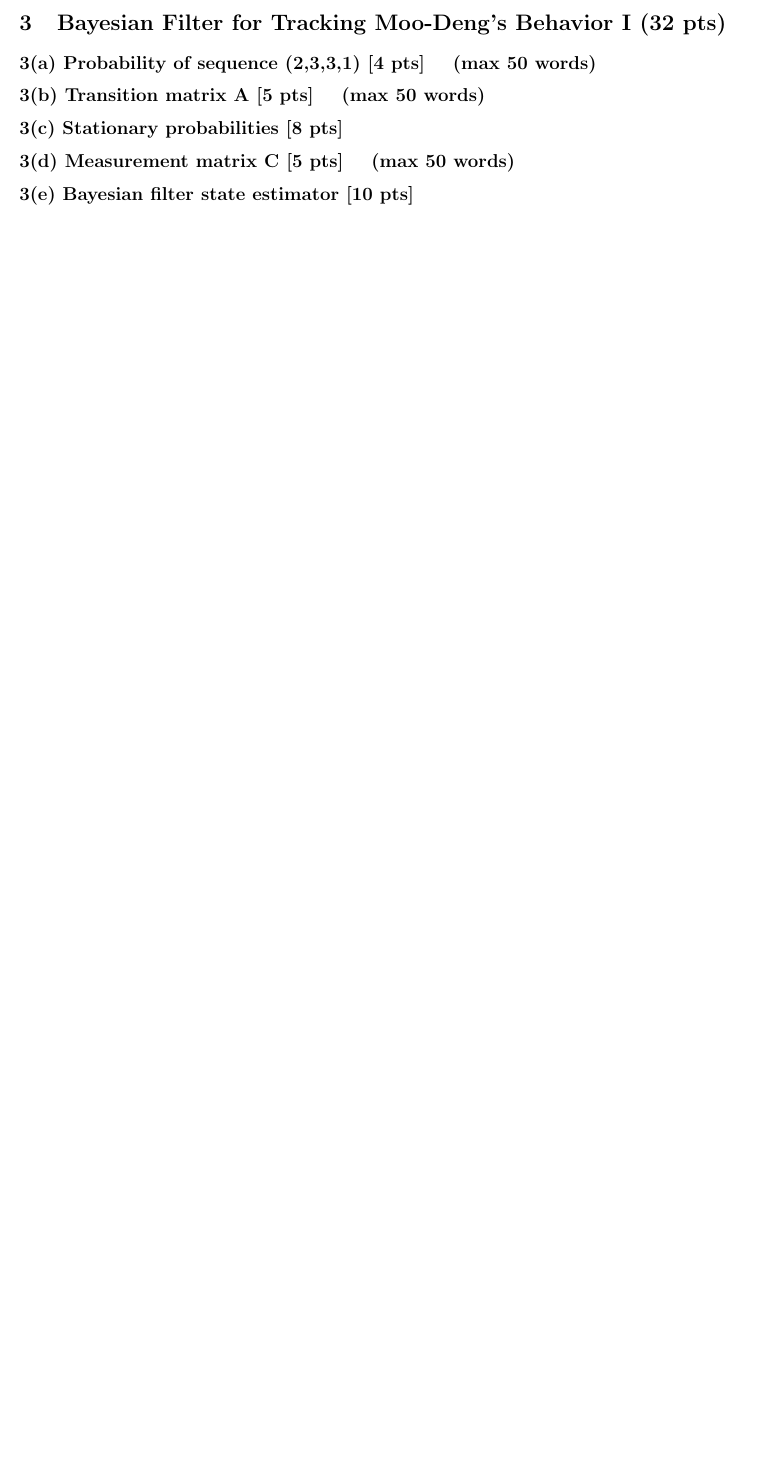
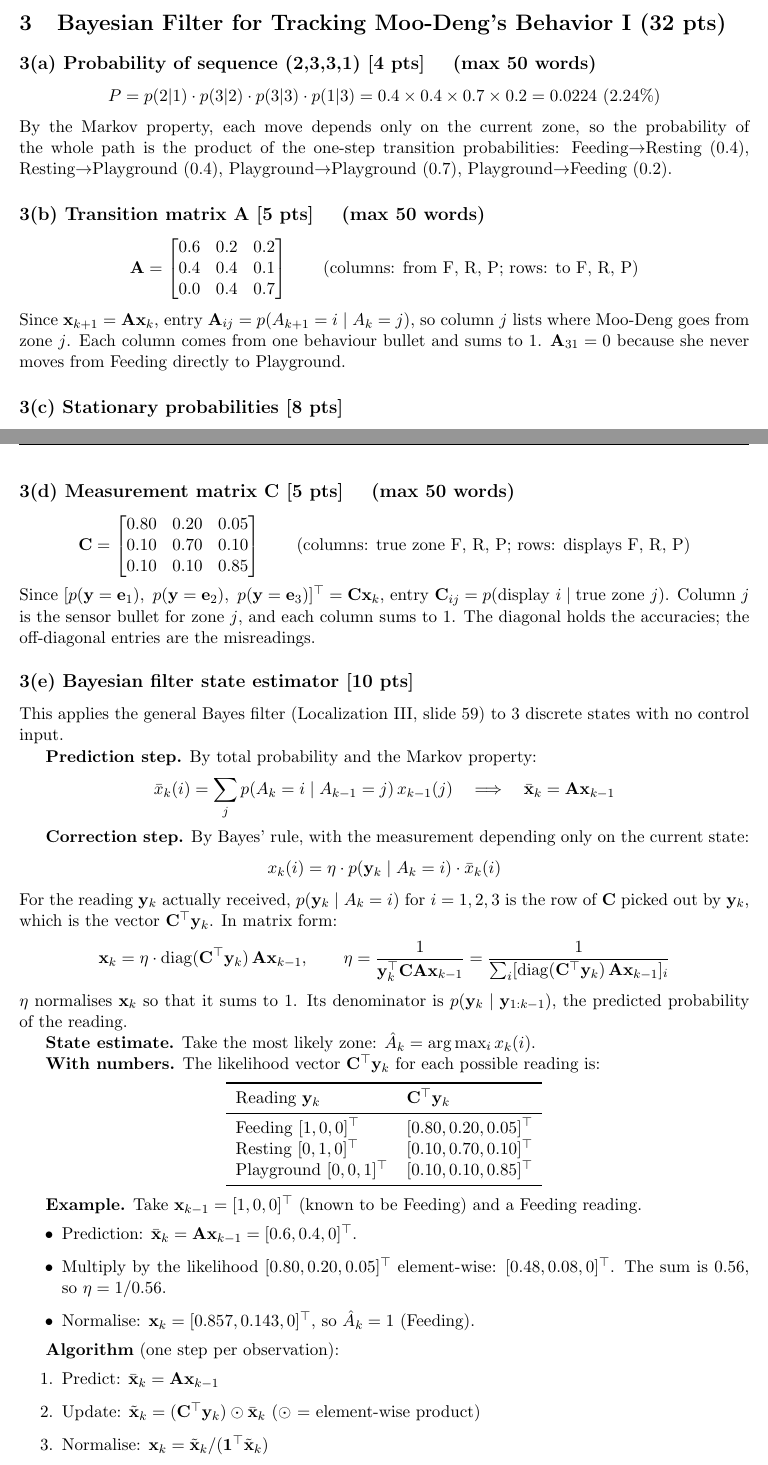
Before and after one commit to ArjunMandair/mte-544-a2, a LaTeX document (report/main.tex): part of page 8 of 9 before the commit and two parts of pages 8 and 9 of 10 after it, the two joined at a grey line, cut so that both start at the same text, the shorter picture padded with empty space. Compiled offline with pdfLaTeX.

Commit message:
docs: add Q3 Bayesian filter derivations to report
- Add transition and measurement matrices with rationale
- Add stationary distribution derivation and path probability
- Add Bayes filter estimator with worked example and algorithm
- Record GenAI interactions in the usage log

Co-Authored-By: Claude Opus 5.5 <noreply@anthropic.com>

```diff
--- a/report/main.tex
+++ b/report/main.tex
@@ -210,10 +210,20 @@ Table~\ref{tab:q2c} summarises ten seeds per setting, and Figure~\ref{fig:q2c} s
 \section{Bayesian Filter for Tracking Moo-Deng's Behavior I (32 pts)}
 
 \subsection*{3(a) Probability of sequence (2,3,3,1) [4 pts] \quad (max 50 words)}
-% TODO
+
+\begin{equation*}
+    P = p(2|1) \cdot p(3|2) \cdot p(3|3) \cdot p(1|3) = 0.4 \times 0.4 \times 0.7 \times 0.2 = 0.0224 \ (2.24\%)
+\end{equation*}
+By the Markov property, each move depends only on the current zone, so the probability of the whole path is the product of the one-step transition probabilities: Feeding$\to$Resting (0.4), Resting$\to$Playground (0.4), Playground$\to$Playground (0.7), Playground$\to$Feeding (0.2).
 
 \subsection*{3(b) Transition matrix $\mat{A}$ [5 pts] \quad (max 50 words)}
-% TODO
+
+\begin{equation*}
+    \mat{A} = \begin{bmatrix} 0.6 & 0.2 & 0.2 \\ 0.4 & 0.4 & 0.1 \\ 0.0 & 0.4 & 0.7 \end{bmatrix}
+    \qquad \text{(columns: from F, R, P; rows: to F, R, P)}
+\end{equation*}
+Since $\vect{x}_{k+1} = \mat{A}\vect{x}_k$, entry $\mat{A}_{ij} = p(A_{k+1} = i \mid A_k = j)$, so column $j$ lists where Moo-Deng goes from zone $j$. Each column comes from one behaviour bullet and sums to 1. $\mat{A}_{31} = 0$ because she never moves from Feeding directly to Playground.
 
 \subsection*{3(c) Stationary probabilities [8 pts]}
-% TODO
+
+A stationary distribution does not change under a transition, so $\vect{x}^* = \mat{A}\vect{x}^*$, which is equivalent to $(\mat{A} - \mat{I})\vect{x}^* = \vect{0}$, together with $x_1 + x_2 + x_3 = 1$.
@@ -223,6 +252,57 @@ Table~\ref{tab:q2c} summarises ten seeds per setting, and Figure~\ref{fig:q2c} s
+\begin{equation*}
+    \mat{C} = \begin{bmatrix} 0.80 & 0.20 & 0.05 \\ 0.10 & 0.70 & 0.10 \\ 0.10 & 0.10 & 0.85 \end{bmatrix}
+    \qquad \text{(columns: true zone F, R, P; rows: displays F, R, P)}
+\end{equation*}
+Since $[p(\vect{y} = \vect{e}_1),\ p(\vect{y} = \vect{e}_2),\ p(\vect{y} = \vect{e}_3)]^\top = \mat{C}\vect{x}_k$, entry $\mat{C}_{ij} = p(\text{display } i \mid \text{true zone } j)$. Column $j$ is the sensor bullet for zone $j$, and each column sums to 1. The diagonal holds the accuracies; the off-diagonal entries are the misreadings.
 
 \subsection*{3(e) Bayesian filter state estimator [10 pts]}
-% TODO
+
+This applies the general Bayes filter (Localization III, slide 59) to 3 discrete states with no control input.
+
+\textbf{Prediction step.} By total probability and the Markov property:
+\begin{equation*}
+    \bar{x}_k(i) = \sum_j p(A_k = i \mid A_{k-1} = j)\, x_{k-1}(j) \quad\Longrightarrow\quad \bar{\vect{x}}_k = \mat{A}\vect{x}_{k-1}
+\end{equation*}
+
+\textbf{Correction step.} By Bayes' rule, with the measurement depending only on the current state:
+\begin{equation*}
+    x_k(i) = \eta \cdot p(\vect{y}_k \mid A_k = i) \cdot \bar{x}_k(i)
+\end{equation*}
+For the reading $\vect{y}_k$ actually received, $p(\vect{y}_k \mid A_k = i)$ for $i = 1, 2, 3$ is the row of $\mat{C}$ picked out by $\vect{y}_k$, which is the vector $\mat{C}^\top\vect{y}_k$. In matrix form:
+\begin{equation*}
+    \vect{x}_k = \eta \cdot \operatorname{diag}(\mat{C}^\top\vect{y}_k)\, \mat{A}\vect{x}_{k-1}, \qquad \eta = \frac{1}{\vect{y}_k^\top\mat{C}\mat{A}\vect{x}_{k-1}} = \frac{1}{\sum_i [\operatorname{diag}(\mat{C}^\top\vect{y}_k)\,\mat{A}\vect{x}_{k-1}]_i}
+\end{equation*}
+$\eta$ normalises $\vect{x}_k$ so that it sums to 1. Its denominator is $p(\vect{y}_k \mid \vect{y}_{1:k-1})$, the predicted probability of the reading.
+
+\textbf{State estimate.} Take the most likely zone: $\hat{A}_k = \arg\max_i x_k(i)$.
+
+\textbf{With numbers.} The likelihood vector $\mat{C}^\top\vect{y}_k$ for each possible reading is:
+\begin{center}
+\begin{tabular}{ll}
+    \toprule
+    Reading $\vect{y}_k$ & $\mat{C}^\top\vect{y}_k$ \\
+    \midrule
+    Feeding $[1, 0, 0]^\top$ & $[0.80, 0.20, 0.05]^\top$ \\
+    Resting $[0, 1, 0]^\top$ & $[0.10, 0.70, 0.10]^\top$ \\
+    Playground $[0, 0, 1]^\top$ & $[0.10, 0.10, 0.85]^\top$ \\
+    \bottomrule
+\end{tabular}
+\end{center}
+
+\textbf{Example.} Take $\vect{x}_{k-1} = [1, 0, 0]^\top$ (known to be Feeding) and a Feeding reading.
+\begin{itemize}
+    \item Prediction: $\bar{\vect{x}}_k = \mat{A}\vect{x}_{k-1} = [0.6, 0.4, 0]^\top$.
+    \item Multiply by the likelihood $[0.80, 0.20, 0.05]^\top$ element-wise: $[0.48, 0.08, 0]^\top$. The sum is 0.56, so $\eta = 1/0.56$.
+    \item Normalise: $\vect{x}_k = [0.857, 0.143, 0]^\top$, so $\hat{A}_k = 1$ (Feeding).
+\end{itemize}
+
+\textbf{Algorithm} (one step per observation):
+\begin{enumerate}
+    \item Predict: $\bar{\vect{x}}_k = \mat{A}\vect{x}_{k-1}$
+    \item Update: $\tilde{\vect{x}}_k = (\mat{C}^\top\vect{y}_k) \odot \bar{\vect{x}}_k$ ($\odot$ = element-wise product)
+    \item Normalise: $\vect{x}_k = \tilde{\vect{x}}_k / (\vect{1}^\top\tilde{\vect{x}}_k)$
+    \item Estimate: $\hat{A}_k = \arg\max \vect{x}_k$
+\end{enumerate}
 
 % =====================================================================
 \clearpage
```
Also changed, not shown: genai_log/README.md, report/main.tex (21 more changed lines).
